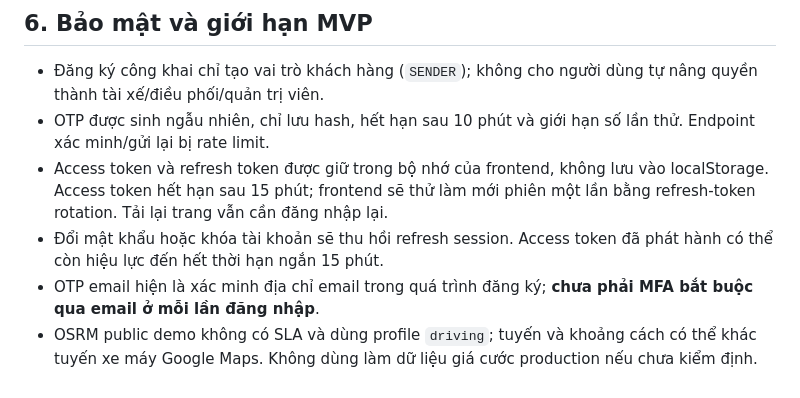
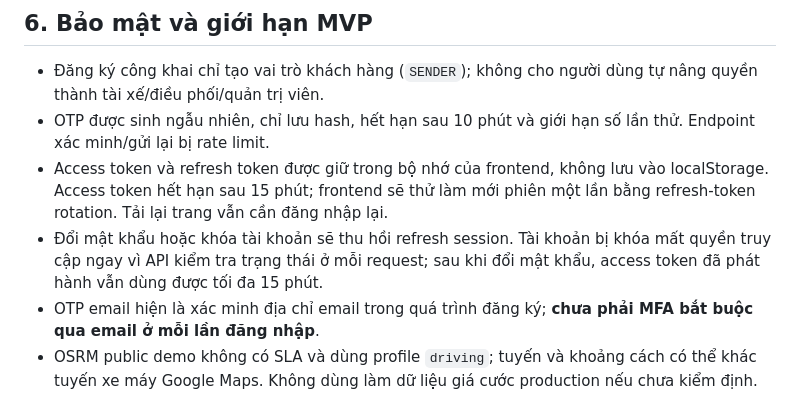
Before and after one commit to HarryNgoFire/CNPM_Topic4, a Markdown page: docs/USER_GUIDE.md, the part around the change. Rendered like a GitHub page.

```diff
--- a/docs/USER_GUIDE.md
+++ b/docs/USER_GUIDE.md
@@ -119,7 +119,7 @@ MVP hiện yêu cầu nhập tọa độ thủ công. Chưa có geocoding tự
 - Đăng ký công khai chỉ tạo vai trò khách hàng (`SENDER`); không cho người dùng tự nâng quyền thành tài xế/điều phối/quản trị viên.
 - OTP được sinh ngẫu nhiên, chỉ lưu hash, hết hạn sau 10 phút và giới hạn số lần thử. Endpoint xác minh/gửi lại bị rate limit.
 - Access token và refresh token được giữ trong bộ nhớ của frontend, không lưu vào localStorage. Access token hết hạn sau 15 phút; frontend sẽ thử làm mới phiên một lần bằng refresh-token rotation. Tải lại trang vẫn cần đăng nhập lại.
-- Đổi mật khẩu hoặc khóa tài khoản sẽ thu hồi refresh session. Access token đã phát hành có thể còn hiệu lực đến hết thời hạn ngắn 15 phút.
+- Đổi mật khẩu hoặc khóa tài khoản sẽ thu hồi refresh session. Tài khoản bị khóa mất quyền truy cập ngay vì API kiểm tra trạng thái ở mỗi request; sau khi đổi mật khẩu, access token đã phát hành vẫn dùng được tối đa 15 phút.
 - OTP email hiện là xác minh địa chỉ email trong quá trình đăng ký; **chưa phải MFA bắt buộc qua email ở mỗi lần đăng nhập**.
 - OSRM public demo không có SLA và dùng profile `driving`; tuyến và khoảng cách có thể khác tuyến xe máy Google Maps. Không dùng làm dữ liệu giá cước production nếu chưa kiểm định.
 - Chưa có geocoding tự động, cổng thanh toán thật, push notification, ảnh ký nhận, COD, hoàn hàng hoặc kiểm thử trình duyệt tự động.
```
Also changed, not shown: docs/m3/README.md (+57 -5 lines).
